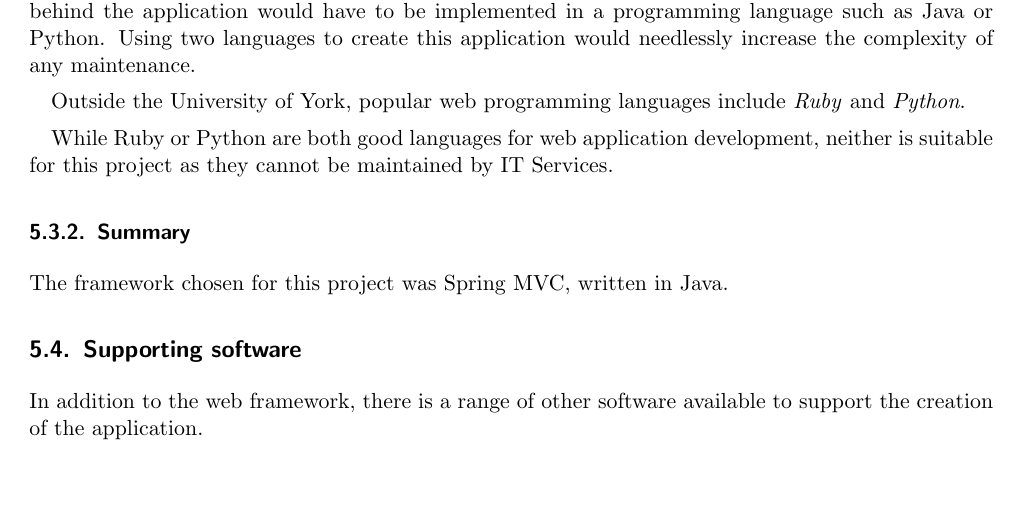
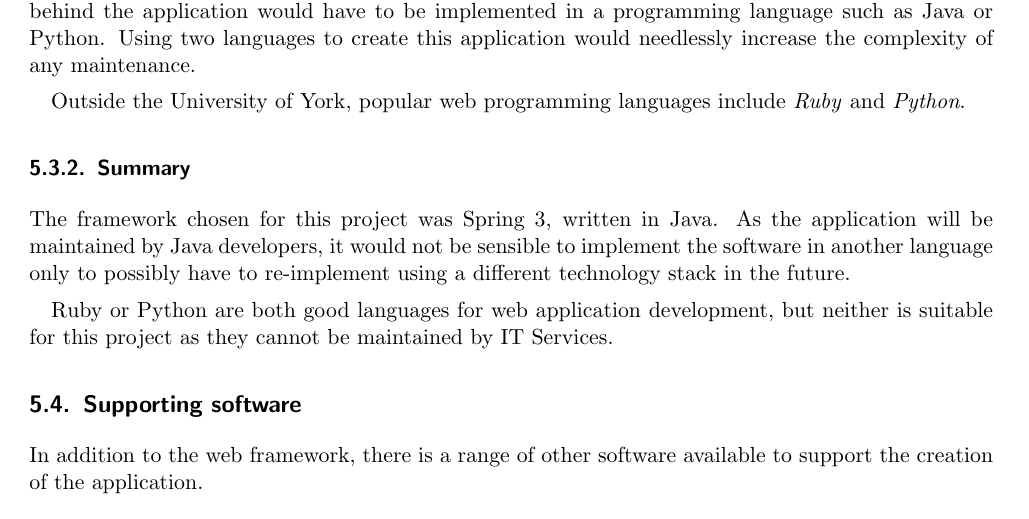
Before and after one commit to alexmuller/york-dissertation, a LaTeX paper (Project.tex): part of page 15 of 28, cut so that both start at the same text, the shorter picture padded with empty space. Compiled offline with pdfLaTeX.

Commit message:
Summary of framework chosen

```diff
--- a/Project.tex
+++ b/Project.tex
@@ -920,18 +920,16 @@
 % There's also a good comparison of the three big players that pretty much rules
 % out CakePHP as being rubbish \cite{EvalWebDevFrameworks_2009}.
 
-While Ruby or Python are both good languages for web application development,
+\subsubsection{Summary}
+
+The framework chosen for this project was Spring 3, written in Java. As the
+application will be maintained by Java developers, it would not be sensible to
+implement the software in another language only to possibly have to
+re-implement using a different technology stack in the future.
+
+Ruby or Python are both good languages for web application development, but
 neither is suitable for this project as they cannot be maintained by
 \gls{itservices}.
-
-\subsubsection{Summary}
-
-% I chose a framework. It could be based on ColdFusion, Ruby or Python. Or
-% something else entirely, even PHP or Java. But at the moment I'm not sure.
-
-The framework chosen for this project was Spring MVC, written in Java.
-
-% Because it'll be maintained by IT Services, primarily.
 
 \subsection{Supporting software}
 
```
